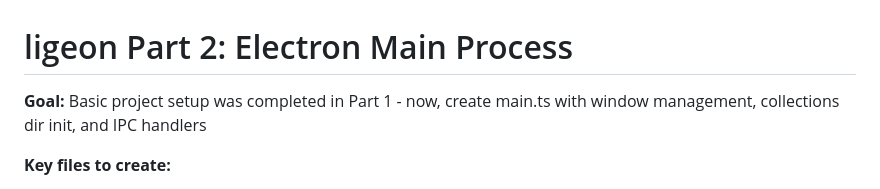
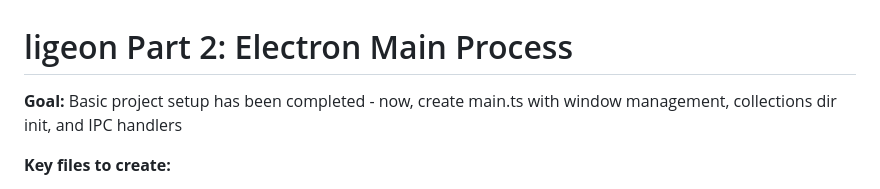
Before and after one commit to noahlz/ligeon, a Markdown page: .claude/plans/ligeon_02_electron_main.md, the part around the change. Drawn GitHub-style.

```diff
--- a/.claude/plans/ligeon_02_electron_main.md
+++ b/.claude/plans/ligeon_02_electron_main.md
@@ -1,6 +1,6 @@
 # ligeon Part 2: Electron Main Process
 
-**Goal:** Basic project setup was completed in Part 1 - now, create main.ts with window management, collections dir init, and IPC handlers
+**Goal:** Basic project setup has been completed - now, create main.ts with window management, collections dir init, and IPC handlers
 
 **Key files to create:**
 - electron/main.ts (window + IPC setup)
```
Also changed, not shown: .claude/plans/ligeon_04_pgn_parsing.md (+2 -12 lines), .claude/plans/ligeon_07_build_dist.md (+0 -2 lines).
